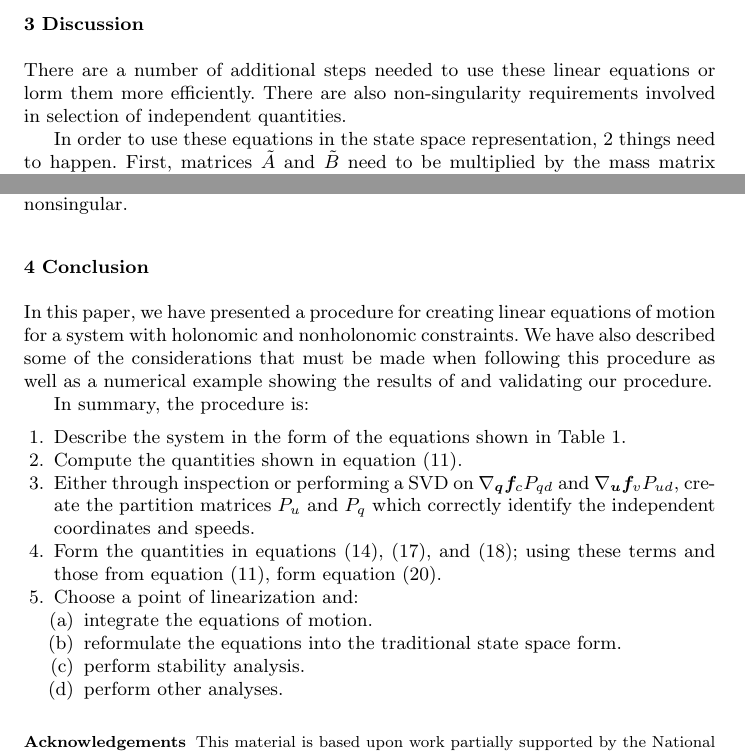
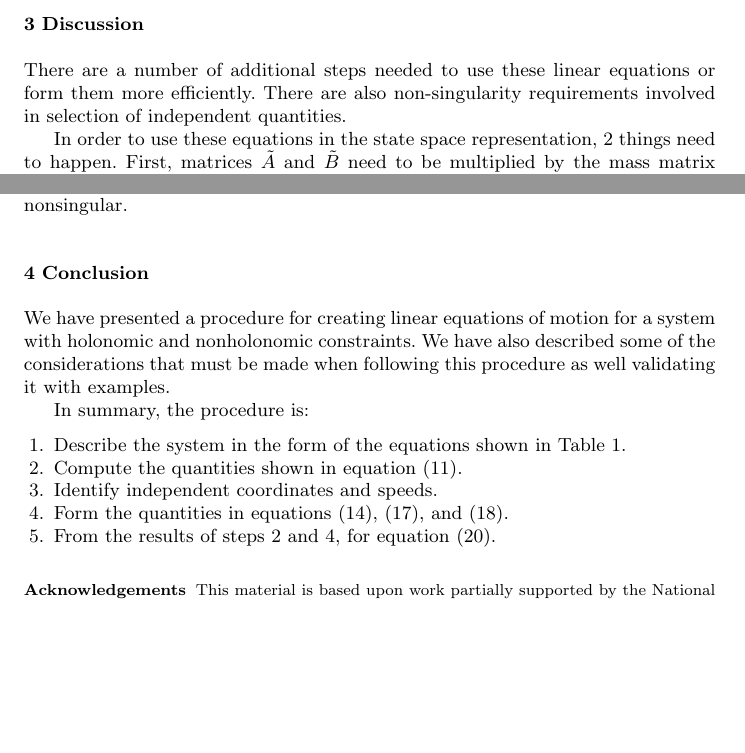
Before and after one commit to hazelnusse/SympyMechanicsPaper, a LaTeX paper (PetersonGedeHubbard2012.tex): two parts of pages 5 and 6 of 6, joined at a grey line, cut so that both start at the same text, the shorter picture padded with empty space. Compiled offline with pdfLaTeX.

Commit message:
Changes in conclusion

```diff
--- a/PetersonGedeHubbard2012.tex
+++ b/PetersonGedeHubbard2012.tex
@@ -438,7 +438,7 @@ speeds, and exogenous inputs.
 \section{Discussion}
 
 There are a number of additional steps needed to use these linear equations or
-lorm them more efficiently. There are also non-singularity requirements
+form them more efficiently. There are also non-singularity requirements
 involved in selection of independent quantities.
 
 In order to use these equations in the state space representation, 2 things
@@ -482,34 +482,20 @@ matrices are nonsingular.
 %\bibliographystyle{spphys}       % APS-like style for physics
 %\bibliographystyle{spbasic}      % basic style, author-year citations
 \section{Conclusion}
-In this paper, we have presented a procedure for creating linear equations of
+We have presented a procedure for creating linear equations of
 motion for a system with holonomic and nonholonomic constraints. We have also
 described some of the considerations that must be made when following this
-procedure as well as a numerical example showing the results of and validating
-our procedure.
+procedure as well validating it with examples.
 
 In summary, the procedure is:
-
 \begin{enumerate}
     \item Describe the system in the form of the equations shown in Table
         \ref{table:assumptions}.
     \item Compute the quantities shown in equation (\ref{eq:quant_to_compute}).
-    \item Either through inspection or performing a SVD on
-        $\nabla_{\bm{q}}\bm{f}_{c} P_{qd}$
-        and $\nabla_{\bm{u}} \bm{f}_{v} P_{ud}$, create the partition matrices
-        $P_u$ and $P_q$ which correctly identify the independent coordinates and
-        speeds.
+    \item Identify independent coordinates and speeds.
     \item Form the quantities in equations (\ref{eq:C_0}), (\ref{eq:C_1}), and
-        (\ref{eq:C_2}); using these terms and those from equation
-        (\ref{eq:quant_to_compute}), form equation
-        (\ref{eq:state_space_constrained}).
-    \item Choose a point of linearization and:
-        \begin{enumerate}
-            \item integrate the equations of motion.
-            \item reformulate the equations into the traditional state space form.
-            \item perform stability analysis.
-            \item perform other analyses.
-        \end{enumerate}
+        (\ref{eq:C_2}).
+    \item From the results of steps 2 and 4, for equation (\ref{eq:state_space_constrained}).
 \end{enumerate}
 
 \begin{acknowledgements}
```
